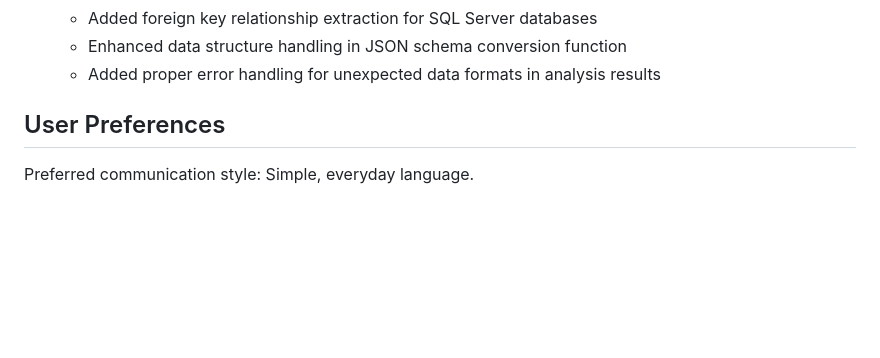
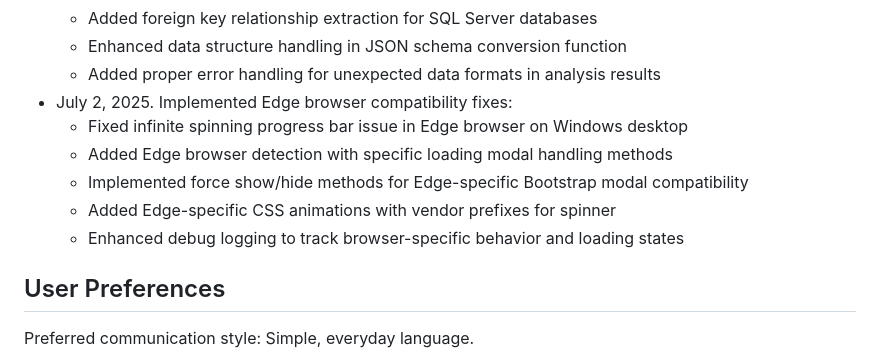
Before and after one commit to balaji-ramamoorthy86/natural-language-sql-converter-v2, a Markdown page: replit.md, the part around the change. Rendered like a GitHub page; blank space fills up the shorter version.

```diff
--- a/replit.md
+++ b/replit.md
@@ -178,6 +178,12 @@ The application follows a layered architecture pattern with clear separation of
   - Added foreign key relationship extraction for SQL Server databases
   - Enhanced data structure handling in JSON schema conversion function
   - Added proper error handling for unexpected data formats in analysis results
+- July 2, 2025. Implemented Edge browser compatibility fixes:
+  - Fixed infinite spinning progress bar issue in Edge browser on Windows desktop
+  - Added Edge browser detection with specific loading modal handling methods
+  - Implemented force show/hide methods for Edge-specific Bootstrap modal compatibility
+  - Added Edge-specific CSS animations with vendor prefixes for spinner
+  - Enhanced debug logging to track browser-specific behavior and loading states
 
 ## User Preferences
 
```
